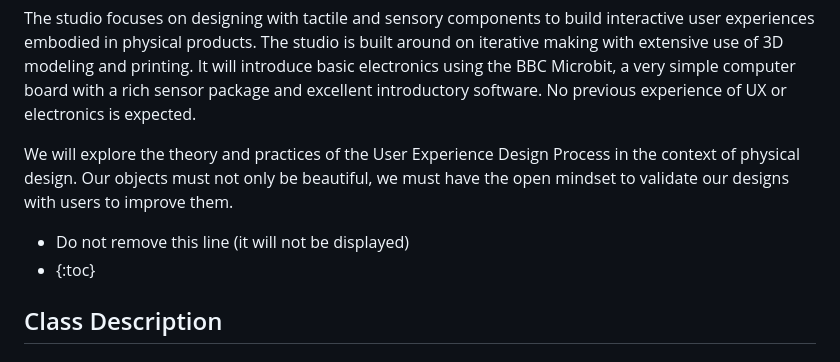
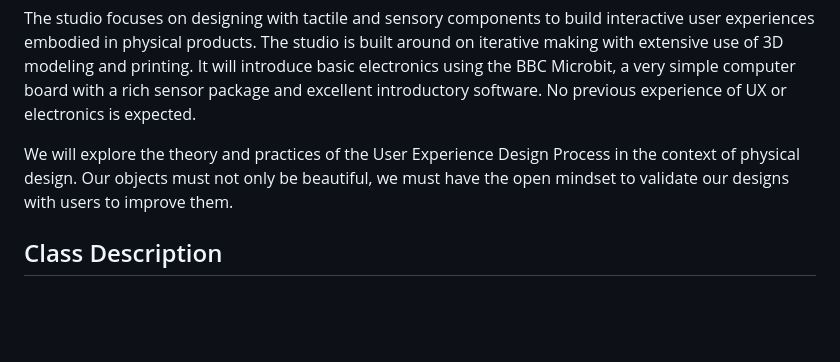
Before and after one commit to steveturbek/turbek.com, a Markdown page: articles/tangible-interfaces-class.md, the part around the change. Drawn GitHub-style; blank space fills up the shorter version.

Commit message:
remove toc, didn't work

```diff
--- a/articles/tangible-interfaces-class.md
+++ b/articles/tangible-interfaces-class.md
@@ -11,9 +11,6 @@ The studio focuses on designing with tactile and sensory components to build int
 It will introduce basic electronics using the BBC Microbit, a very simple computer board with a rich sensor package and excellent introductory software. No previous experience of UX or electronics is expected.
 
 We will explore the theory and practices of the User Experience Design Process in the context of physical design. Our objects must not only be beautiful, we must have the open mindset to validate our designs with users to improve them.
-
-- Do not remove this line (it will not be displayed)
-- {:toc}
 
 ## Class Description
 
```
